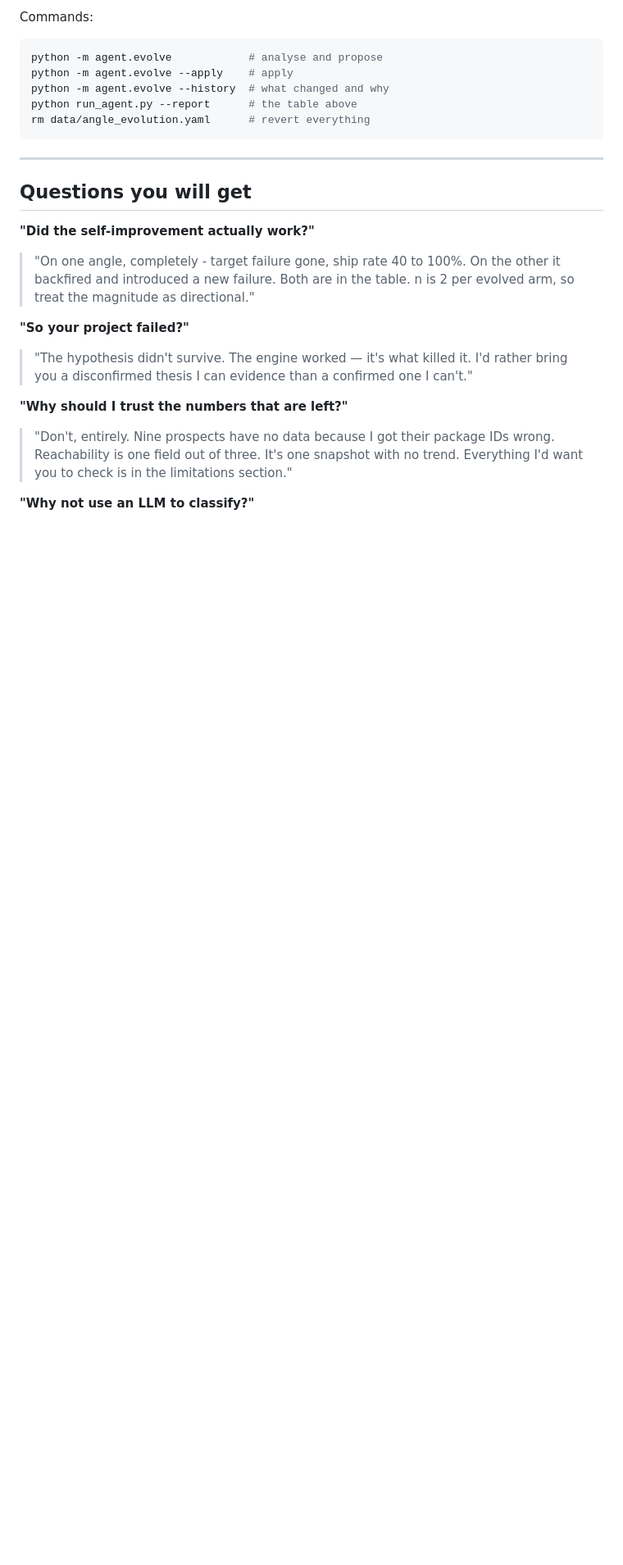
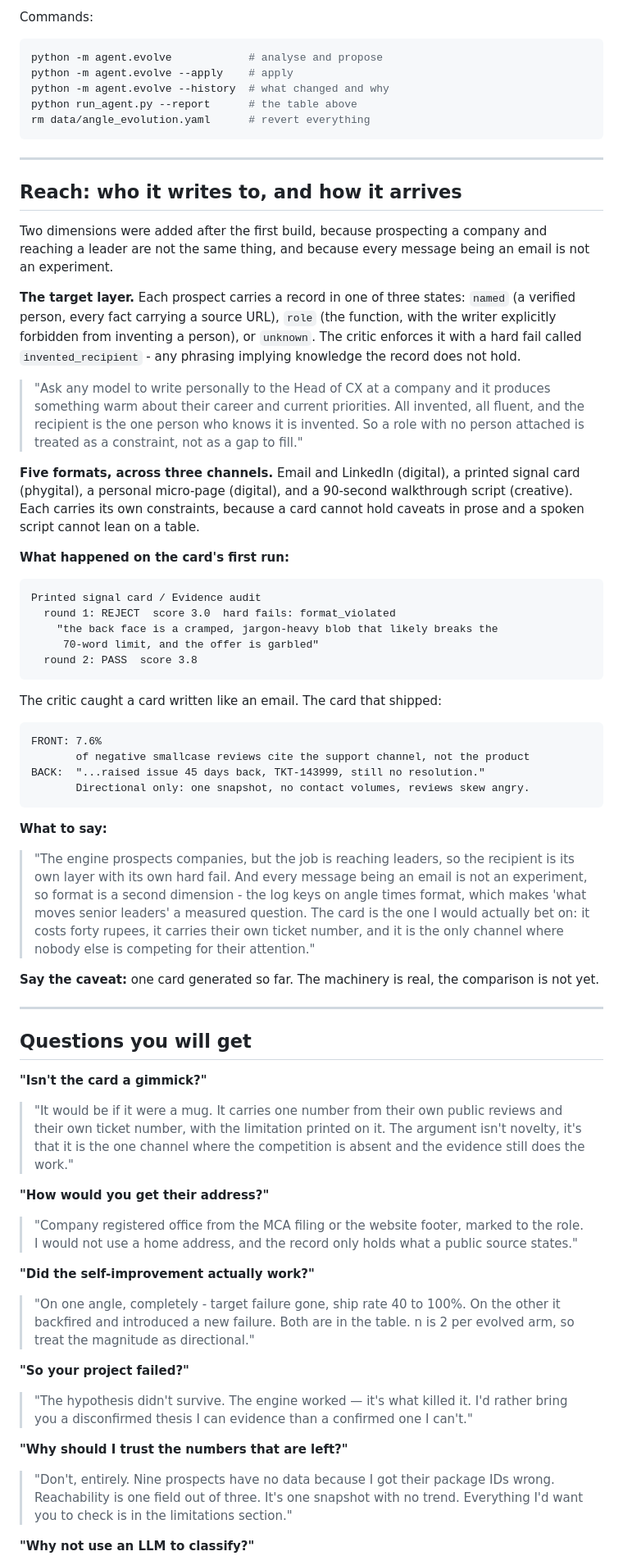
Before and after one commit to bhavna1434/nugget-signal-engine, a Markdown page: DEMO.md, the part around the change. Shown at 82% size. Drawn GitHub-style; blank space fills up the shorter version.

````diff
--- a/DEMO.md
+++ b/DEMO.md
@@ -154,7 +154,78 @@ rm data/angle_evolution.yaml      # revert everything
 
 ---
 
+## Reach: who it writes to, and how it arrives
+
+Two dimensions were added after the first build, because prospecting a company
+and reaching a leader are not the same thing, and because every message being
+an email is not an experiment.
+
+**The target layer.** Each prospect carries a record in one of three states:
+`named` (a verified person, every fact carrying a source URL), `role` (the
+function, with the writer explicitly forbidden from inventing a person), or
+`unknown`. The critic enforces it with a hard fail called
+`invented_recipient` - any phrasing implying knowledge the record does not
+hold.
+
+> "Ask any model to write personally to the Head of CX at a company and it
+> produces something warm about their career and current priorities. All
+> invented, all fluent, and the recipient is the one person who knows it is
+> invented. So a role with no person attached is treated as a constraint, not
+> as a gap to fill."
+
+**Five formats, across three channels.** Email and LinkedIn (digital), a
+printed signal card (phygital), a personal micro-page (digital), and a
+90-second walkthrough script (creative). Each carries its own constraints,
+because a card cannot hold caveats in prose and a spoken script cannot lean on
+a table.
+
+**What happened on the card's first run:**
+
+```
+Printed signal card / Evidence audit
+  round 1: REJECT  score 3.0  hard fails: format_violated
+    "the back face is a cramped, jargon-heavy blob that likely breaks the
+     70-word limit, and the offer is garbled"
+  round 2: PASS  score 3.8
+```
+
+The critic caught a card written like an email. The card that shipped:
+
+```
+FRONT: 7.6%
+       of negative smallcase reviews cite the support channel, not the product
+BACK:  "...raised issue 45 days back, TKT-143999, still no resolution."
+       Directional only: one snapshot, no contact volumes, reviews skew angry.
+```
+
+**What to say:**
+
+> "The engine prospects companies, but the job is reaching leaders, so the
+> recipient is its own layer with its own hard fail. And every message being an
+> email is not an experiment, so format is a second dimension - the log keys on
+> angle times format, which makes 'what moves senior leaders' a measured
+> question. The card is the one I would actually bet on: it costs forty rupees,
+> it carries their own ticket number, and it is the only channel where nobody
+> else is competing for their attention."
+
+**Say the caveat:** one card generated so far. The machinery is real, the
+comparison is not yet.
+
+
+---
+
 ## Questions you will get
+
+**"Isn't the card a gimmick?"**
+> "It would be if it were a mug. It carries one number from their own public
+> reviews and their own ticket number, with the limitation printed on it. The
+> argument isn't novelty, it's that it is the one channel where the competition
+> is absent and the evidence still does the work."
+
+**"How would you get their address?"**
+> "Company registered office from the MCA filing or the website footer, marked
+> to the role. I would not use a home address, and the record only holds what a
+> public source states."
 
 **"Did the self-improvement actually work?"**
 > "On one angle, completely - target failure gone, ship rate 40 to 100%. On the
````
Also changed, not shown: README.md (+42 -1 lines).
